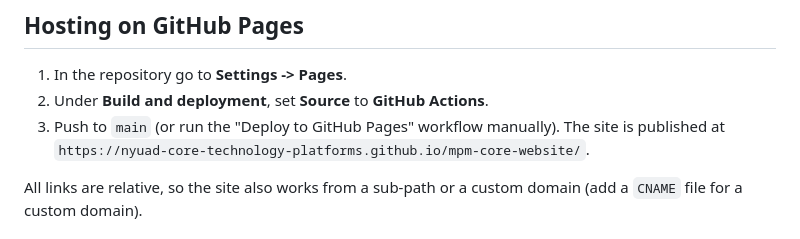
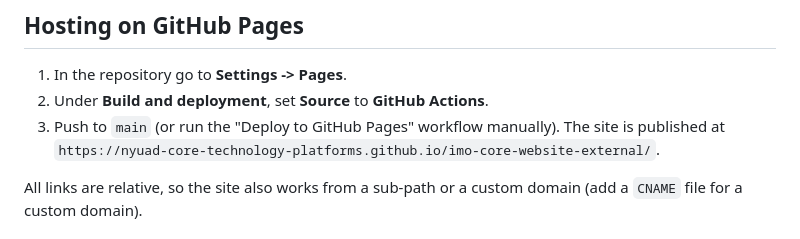
Before and after one commit to NYUAD-Core-Technology-Platforms/imo-core-website-external, a Markdown page: README.md, the part around the change. Drawn GitHub-style.

Commit message:
Update repository name and Pages URL in README
Co-Authored-By: Claude Fable 5.1 <noreply@anthropic.com>
Claude-Session: https://claude.ai/code/session_01Et4UhWJFDDeQd1o7GhuMUr

```diff
--- a/README.md
+++ b/README.md
@@ -41,7 +41,7 @@ assets/img/                     logo, favicon, hero background (SVG)
 
 1. In the repository go to **Settings -> Pages**.
 2. Under **Build and deployment**, set **Source** to **GitHub Actions**.
-3. Push to `main` (or run the "Deploy to GitHub Pages" workflow manually). The site is published at `https://nyuad-core-technology-platforms.github.io/mpm-core-website/`.
+3. Push to `main` (or run the "Deploy to GitHub Pages" workflow manually). The site is published at `https://nyuad-core-technology-platforms.github.io/imo-core-website-external/`.
 
 All links are relative, so the site also works from a sub-path or a custom domain (add a `CNAME` file for a custom domain).
 
```
